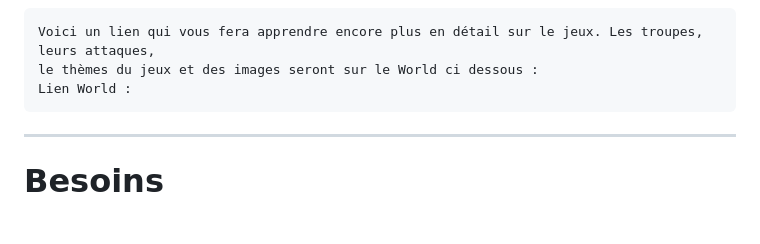
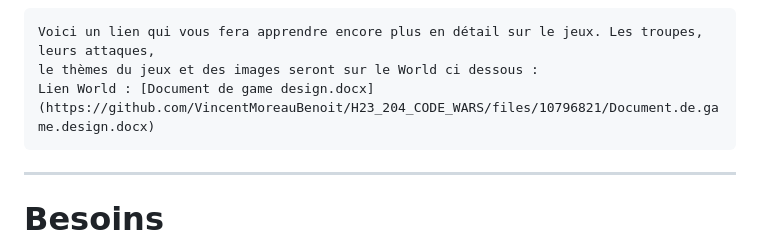
Before and after one commit to VincentMoreauBenoit/H23_204_CODE_WARS, a Markdown page: README.md, the part around the change. Drawn GitHub-style; blank space fills up the shorter version.

```diff
--- a/README.md
+++ b/README.md
@@ -6,7 +6,8 @@
 <h3> Lien suplémentaire </h3>
 <pre>Voici un lien qui vous fera apprendre encore plus en détail sur le jeux. Les troupes, leurs attaques,
 le thèmes du jeux et des images seront sur le World ci dessous :
-Lien World : </pre>
+Lien World : [Document de game design.docx](https://github.com/VincentMoreauBenoit/H23_204_CODE_WARS/files/10796821/Document.de.game.design.docx)
+</pre>
 <hr>
 <h1> Besoins </h1>
 <p>Le jeux vidéo qu’on propose est un jeu éducatif. Il y a donc pour but de faire apprendre aux joueurs les base de la programmation. Le code par bloc est très utile à cette égare, car la syntaxe et l’orthographe est déjà générer dans l’arrière-plan. En effet, généralement le problème pour un débutant, ce ne sont pas les concepts mais bien comment on l’écrit. Le code par bloc enlève toute sa et donne au joueur la chance d’apprendre la base sans se casser la tête à mettre des points virgule et des parenthèses.</p>
```
